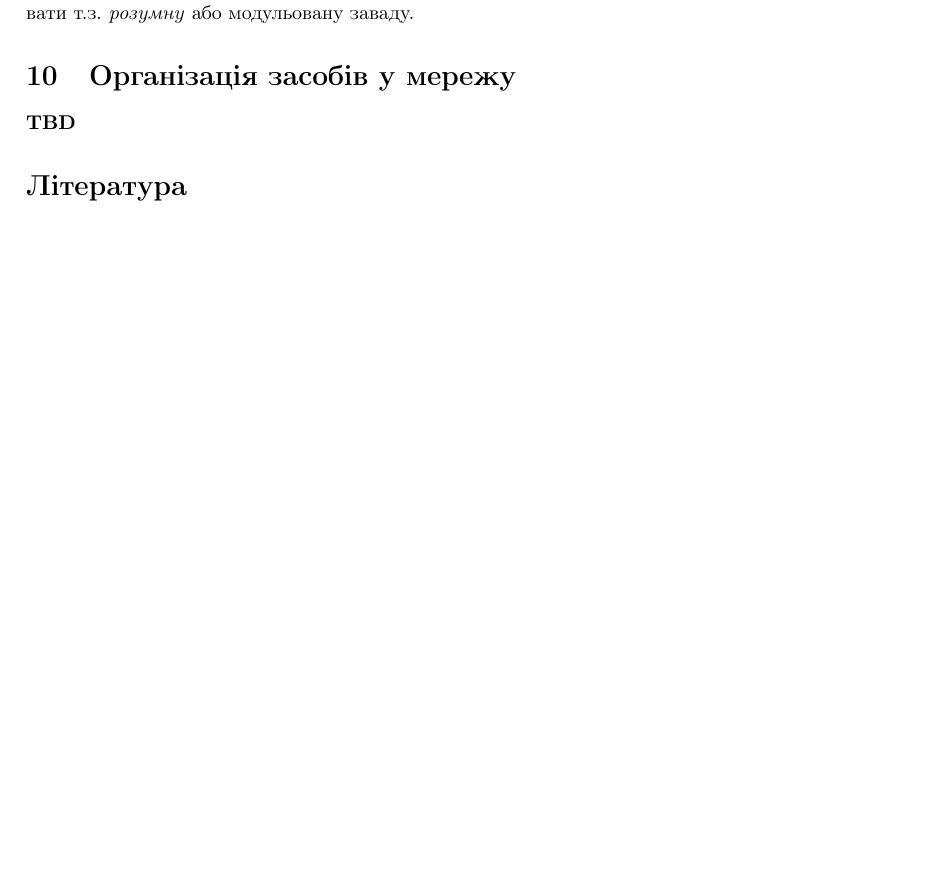
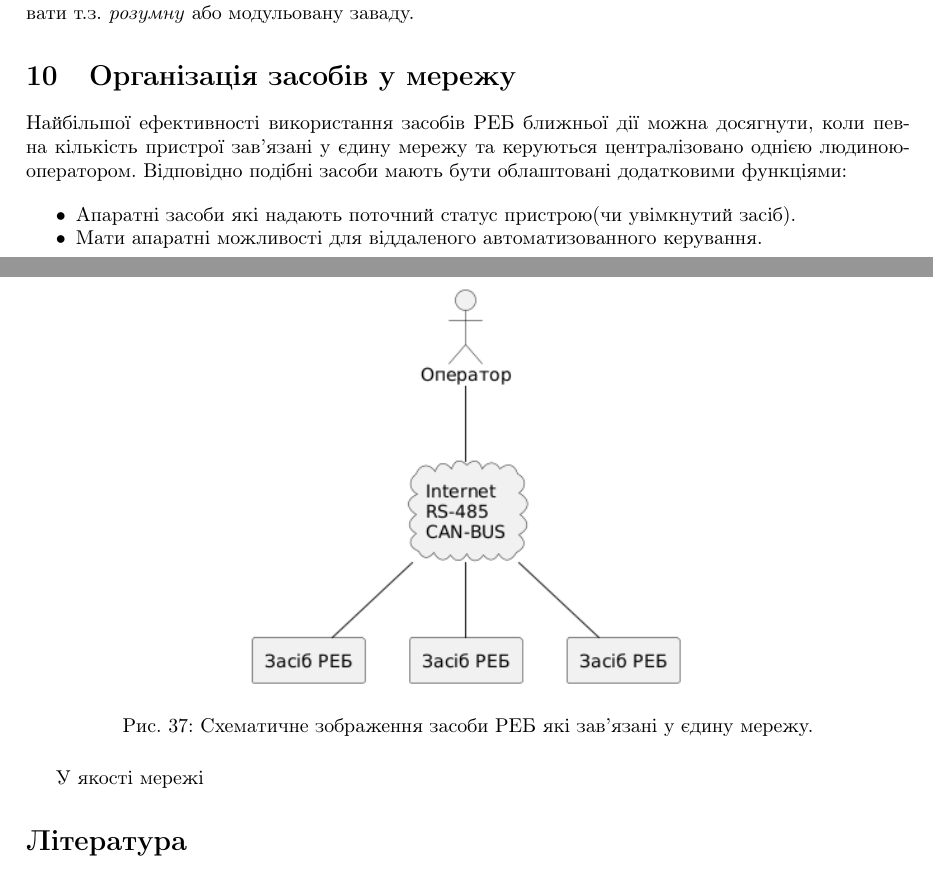
Before and after one commit to usnbros/radio-101, a LaTeX paper (main.tex): part of page 33 of 33 before the commit and two parts of pages 33 and 34 of 34 after it, the two joined at a grey line, cut so that both start at the same text, the shorter picture padded with empty space. Compiled offline with pdfLaTeX.

Commit message:
Network chapter

```diff
--- a/main.tex
+++ b/main.tex
@@ -881,9 +881,20 @@ python3 ./main.py -f config.json
 
 \section{Організація засобів у мережу}
 
-% Last section
+Найбільшої ефективності використання засобів РЕБ ближньої дії можна досягнути, коли певна кількість пристрої зав'язані у єдину мережу та керуються централізовано однією людиною-оператором. Відповідно подібні засоби мають бути облаштовані додатковими функціями:
 
-\textbf{TBD}
+\begin{itemize}[noitemsep, topsep=8pt]
+\item Апаратні засоби які надають поточний статус пристрою(чи увімкнутий засіб).
+\item Мати апаратні можливості для віддаленого автоматизованного керування.
+\end{itemize}
+
+\begin{figure}[H]
+\centering
+\includegraphics[width=0.5\linewidth]{images/network.png}
+\caption{\label{fig:network}Схематичне зображення засоби РЕБ які зав'язані у єдину мережу.}
+\end{figure}
+
+У якості мережі
 
 % https://docs.google.com/presentation/d/18WYragRMHzPqFD92ZbUHAjP9IzleXq4z7cGE_gmpC5s/edit#slide=id.g303b42bca4a_0_25
 
```
Also changed, not shown: images/network.png (added), 1 other file.
